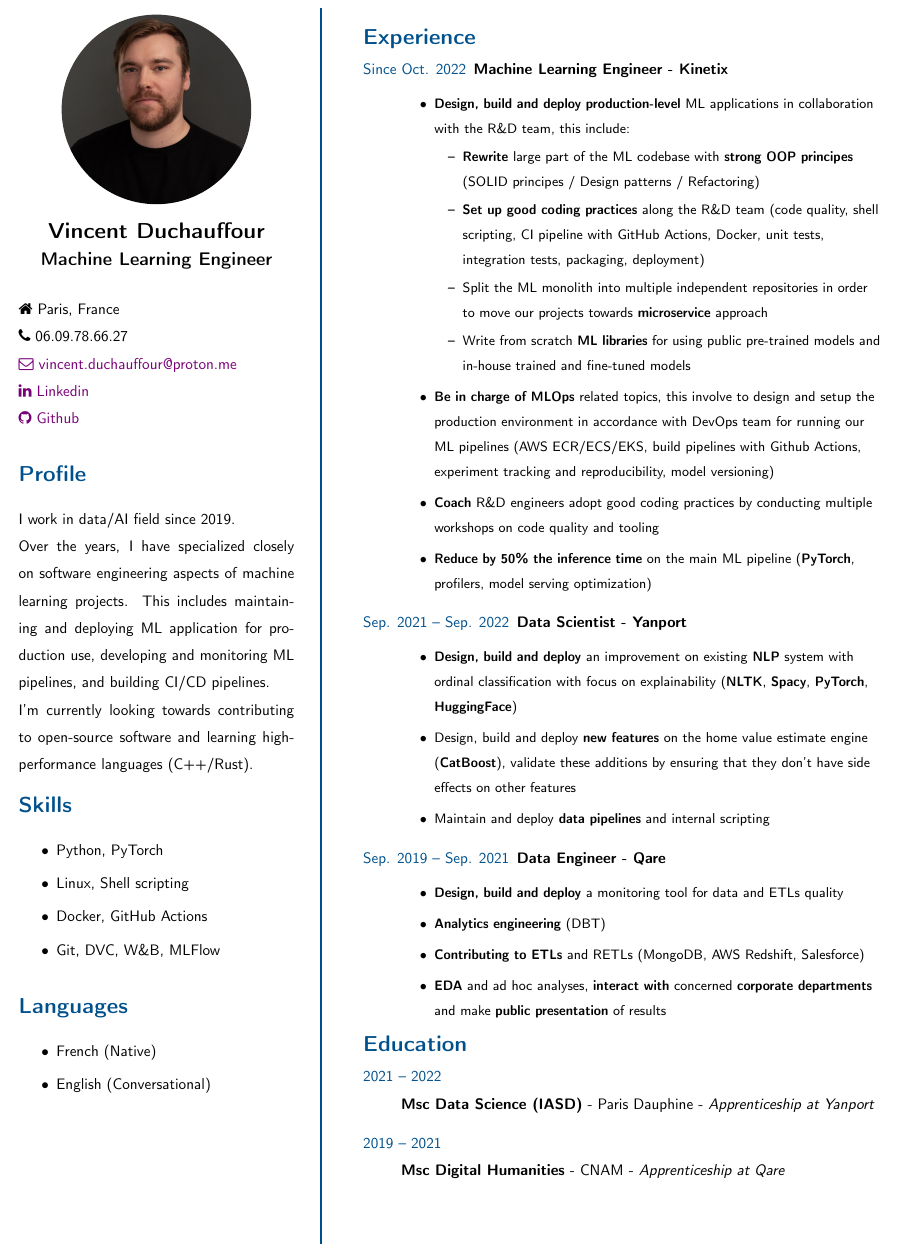
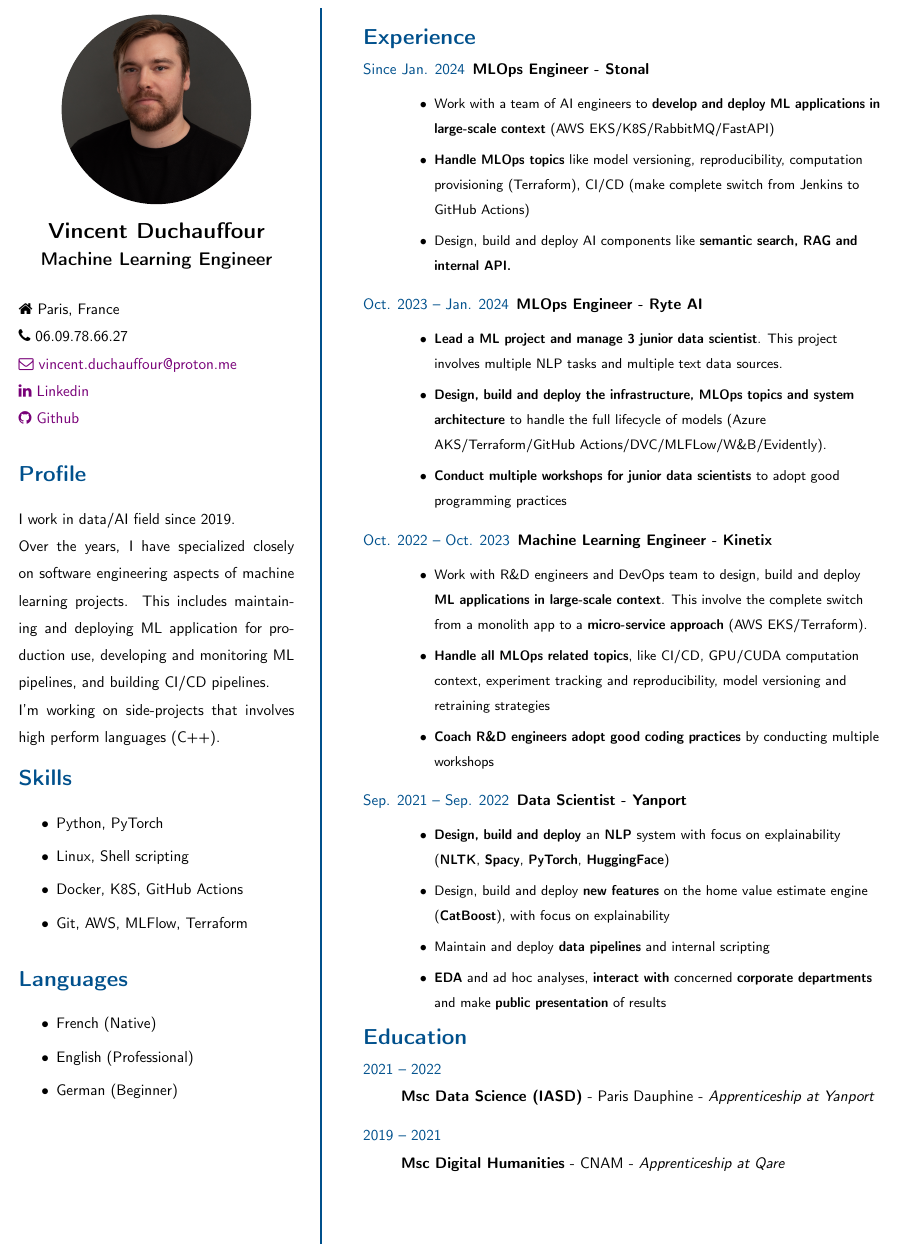
Before and after one commit to VDuchauffour/resume, a LaTeX CV (resume.tex): part of the page, cut so that both start at the same text. Compiled offline with pdfLaTeX.

Commit message:
Update resume

```diff
--- a/resume.tex
+++ b/resume.tex
@@ -44,7 +44,7 @@
         \vspace{-.5cm}
         \section*{Profile}
         \justifying
-        I work in data/AI field since 2019. \\Over the years, I have specialized closely on software engineering aspects of machine learning projects. This includes maintaining and deploying ML application for production use, developing and monitoring ML pipelines, and building CI/CD pipelines. \\I'm currently looking towards contributing to open-source software and learning high-performance languages (C++/Rust).
+        I work in data/AI field since 2019. \\Over the years, I have specialized closely on software engineering aspects of machine learning projects. This includes maintaining and deploying ML application for production use, developing and monitoring ML pipelines, and building CI/CD pipelines. \\I'm working on side-projects that involves high perform languages (C++).
         \vspace{-.5cm}
         \section*{Skills}
         \raggedright
@@ -52,8 +52,8 @@
             \itemsep0em
             \item Python, PyTorch
             \item Linux, Shell scripting
-            \item Docker, GitHub Actions
-            \item Git, DVC, W\&B, MLFlow
+            \item Docker, K8S, GitHub Actions
+            \item Git, AWS, MLFlow, Terraform
         \end{itemize}
         \vspace{-.5cm}
         \section*{Languages}
@@ -61,7 +61,8 @@
         \begin{itemize}
             \itemsep0em
             \item French (Native)
-            \item English (Conversational)
+            \item English (Professional)
+            \item German (Beginner)
         \end{itemize}
     \end{minipage}
 \end{adjustbox}
@@ -81,38 +82,40 @@
         \vspace{-.3cm}
         \begin{description}
             \raggedright
-            \item[\normalfont \textcolor{ColorOne}{Since Oct. 2022}]
+            \item[\normalfont \textcolor{ColorOne}{Since Jan. 2024}]
+                \textbf{MLOps Engineer - Stonal}\\
+                \small
+                \begin{itemize}[topsep=0pt]
+                    \item Work with a team of AI engineers to \textbf{develop and deploy ML applications in large-scale context} (AWS EKS/K8S/RabbitMQ/FastAPI)
+                    \item \textbf{Handle MLOps topics} like model versioning, reproducibility, computation provisioning (Terraform), CI/CD (make complete switch from Jenkins to GitHub Actions)
+                    \item Design, build and deploy AI components like \textbf{semantic search, RAG and internal API.}
+                \end{itemize}
+                \normalsize
+            \item[\normalfont \textcolor{ColorOne}{Oct. 2023 -- Jan. 2024}]
+                \textbf{MLOps Engineer - Ryte AI}\\
+                \small
+                \begin{itemize}[topsep=0pt]
+                    \item \textbf{Lead a ML project and manage 3 junior data scientist}. This project involves multiple NLP tasks and multiple text data sources.
+                    \item \textbf{Design, build and deploy the infrastructure, MLOps topics and system architecture} to handle the full lifecycle of models (Azure AKS/Terraform/GitHub Actions/DVC/MLFLow/W\&B/Evidently).
+                    \item \textbf{Conduct multiple workshops for junior data scientists} to adopt good programming practices
+                \end{itemize}
+                \normalsize
+            \item[\normalfont \textcolor{ColorOne}{Oct. 2022 -- Oct. 2023}]
                 \textbf{Machine Learning Engineer - Kinetix}\\
                 \small
                 \begin{itemize}[topsep=0pt]
-                    \item \textbf{Design, build and deploy production-level} ML applications in collaboration with the R\&D team, this include:
-                          \begin{itemize}[topsep=0pt]
-                              \item \textbf{Rewrite} large part of the ML codebase with \textbf{strong OOP principes} (SOLID principes / Design patterns / Refactoring)
-                              \item \textbf{Set up good coding practices} along the R\&D team (code quality, shell scripting, CI pipeline with GitHub Actions, Docker, unit tests, integration tests, packaging, deployment)
-                              \item Split the ML monolith into multiple independent repositories in order to move our projects towards \textbf{microservice} approach
-                              \item Write from scratch \textbf{ML libraries} for using public pre-trained models and in-house trained  and fine-tuned models
-                          \end{itemize}
-                    \item \textbf{Be in charge of MLOps} related topics, this involve to design and setup the production environment in accordance with DevOps team for running our ML pipelines (AWS ECR/ECS/EKS, build pipelines with Github Actions, experiment tracking and reproducibility, model versioning)
-                    \item \textbf{Coach} R\&D engineers adopt good coding practices by conducting multiple workshops on code quality and tooling
-                    \item \textbf{Reduce by 50\% the inference time} on the main ML pipeline (\textbf{PyTorch}, profilers, model serving optimization)
+                    \item Work with R\&D engineers and DevOps team to design, build and deploy \textbf{ML applications in large-scale context}. This involve the complete switch from a monolith app to a \textbf{micro-service approach} (AWS EKS/Terraform).
+                    \item \textbf{Handle all MLOps related topics}, like CI/CD, GPU/CUDA computation context, experiment tracking and reproducibility, model versioning and retraining strategies
+                    \item \textbf{Coach R\&D engineers adopt good coding practices} by conducting multiple workshops
                 \end{itemize}
                 \normalsize
             \item[\normalfont \textcolor{ColorOne}{Sep. 2021 -- Sep. 2022}]
                 \textbf{Data Scientist - Yanport}\\
                 \small
                 \begin{itemize}[topsep=0pt]
-                    \item \textbf{Design, build and deploy} an improvement on existing \textbf{NLP} system with ordinal classification with focus on explainability (\textbf{NLTK}, \textbf{Spacy}, \textbf{PyTorch}, \textbf{HuggingFace})
-                    \item Design, build and deploy \textbf{new features} on the home value estimate engine (\textbf{CatBoost}), validate these additions by ensuring that they don't have side effects on other features
+                    \item \textbf{Design, build and deploy} an \textbf{NLP} system with focus on explainability (\textbf{NLTK}, \textbf{Spacy}, \textbf{PyTorch}, \textbf{HuggingFace})
+                    \item Design, build and deploy \textbf{new features} on the home value estimate engine (\textbf{CatBoost}), with focus on explainability
                     \item Maintain and deploy \textbf{data pipelines} and internal scripting
-                \end{itemize}
-                \normalsize
-            \item[\normalfont \textcolor{ColorOne}{Sep. 2019 -- Sep. 2021}]
-                \textbf{Data Engineer - Qare}\\
-                \small
-                \begin{itemize}[topsep=0pt]
-                    \item \textbf{Design, build and deploy} a monitoring tool for data and ETLs quality
-                    \item \textbf{Analytics engineering} (DBT)
-                    \item \textbf{Contributing to ETLs} and RETLs (MongoDB, AWS Redshift, Salesforce)
                     \item \textbf{EDA} and ad hoc analyses, \textbf{interact with} concerned \textbf{corporate departments} and make \textbf{public presentation} of results
                 \end{itemize}
                 \normalsize
```
Also changed, not shown: resume.pdf.
